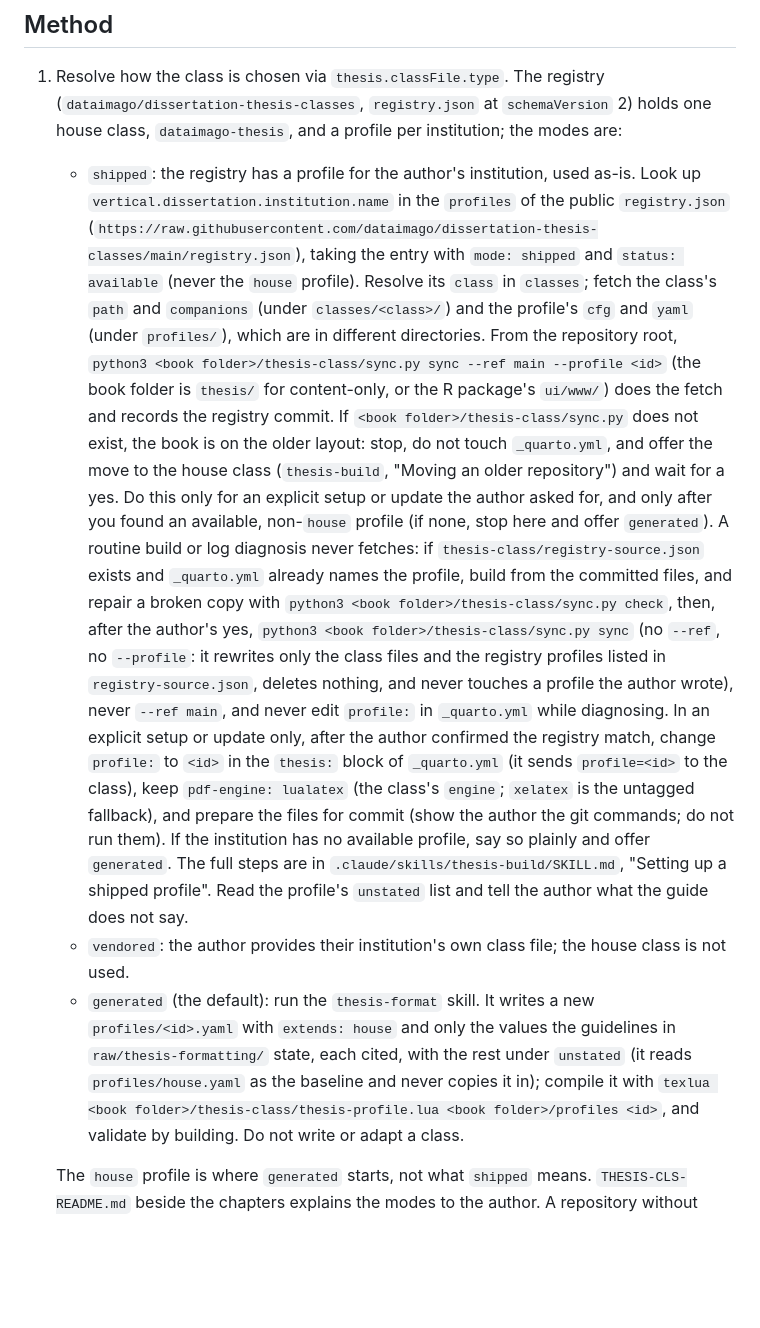
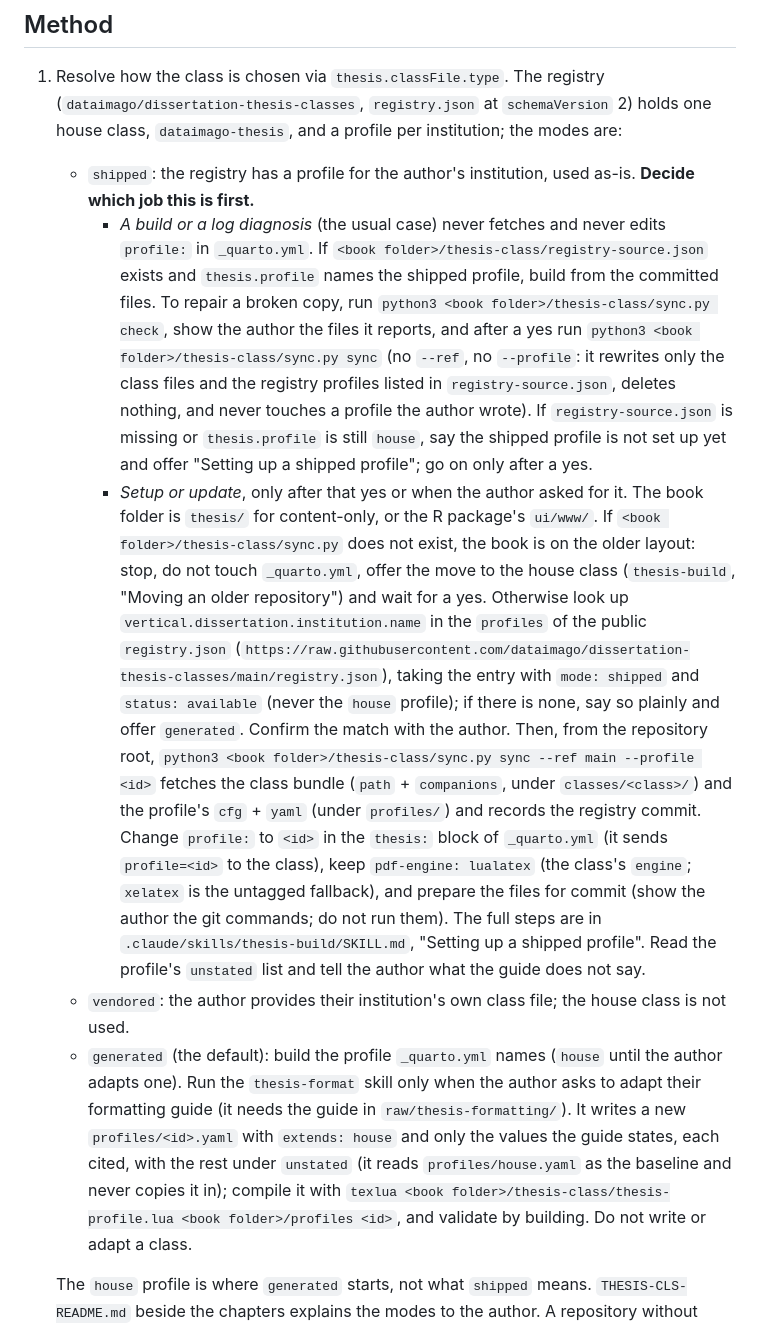
Before and after one commit to dataimago/dissertation-app-template, a Markdown page: .claude/agents/thesis-build-agent.md, the part around the change. Rendered like a GitHub page; blank space fills up the shorter version.

Commit message:
skills: the agent decides build vs setup first; sourced fills for missing title-page fields; explicit R-package workflow path; vendored-aware README note
Grok round 11 on #23. The TeX Live installer pin (raised three times) is
left for a coordinated decision across the registry and both templates.

Co-Authored-By: Claude Opus 5.5 <noreply@anthropic.com>

```diff
--- a/.claude/agents/thesis-build-agent.md
+++ b/.claude/agents/thesis-build-agent.md
@@ -16,45 +16,49 @@ formatting in ways that violate it to make an error go away.
    `schemaVersion` 2) holds one house class, `dataimago-thesis`, and a profile
    per institution; the modes are:
    - `shipped`: the registry has a profile for the author's institution, used
-     as-is. Look up `vertical.dissertation.institution.name` in the `profiles`
-     of the public `registry.json`
-     (`https://raw.githubusercontent.com/dataimago/dissertation-thesis-classes/main/registry.json`),
-     taking the entry with `mode: shipped` and `status: available` (never the
-     `house` profile). Resolve its `class` in `classes`; fetch the class's
-     `path` and `companions` (under `classes/<class>/`) and the profile's `cfg`
-     and `yaml` (under `profiles/`), which are in different directories. From the
-     repository root, `python3 <book folder>/thesis-class/sync.py sync --ref main --profile <id>`
-     (the book folder is `thesis/` for content-only, or the R package's `ui/www/`)
-     does the fetch and records the registry commit. If
-     `<book folder>/thesis-class/sync.py` does not exist, the book is on the older
-     layout: stop, do not touch `_quarto.yml`, and offer the move to the house
-     class (`thesis-build`, "Moving an older repository") and wait for a yes. Do
-     this only for an explicit setup or update the author asked for, and only after you found
-     an available, non-`house` profile (if none, stop here and offer
-     `generated`). A routine build or log diagnosis never fetches: if
-     `thesis-class/registry-source.json` exists and `_quarto.yml` already names
-     the profile, build from the committed files, and repair a broken copy with
-     `python3 <book folder>/thesis-class/sync.py check`, then, after the author's yes,
-     `python3 <book folder>/thesis-class/sync.py sync` (no `--ref`, no `--profile`: it
-     rewrites only the class files and the registry profiles listed in
-     `registry-source.json`, deletes nothing, and never touches a profile the author
-     wrote), never `--ref main`, and
-     never edit `profile:` in `_quarto.yml` while diagnosing. In an explicit setup
-     or update only, after the author confirmed the registry match, change `profile:` to
-     `<id>` in the `thesis:` block of `_quarto.yml` (it sends `profile=<id>` to the class), keep
-     `pdf-engine: lualatex` (the class's `engine`; `xelatex` is the untagged
-     fallback), and prepare the files for commit (show the author the git commands; do not run them). If the institution has no available
-     profile, say so plainly and offer `generated`. The full steps are in
-     `.claude/skills/thesis-build/SKILL.md`, "Setting up a shipped profile".
+     as-is. **Decide which job this is first.**
+     - *A build or a log diagnosis* (the usual case) never fetches and never
+       edits `profile:` in `_quarto.yml`. If `<book folder>/thesis-class/registry-source.json`
+       exists and `thesis.profile` names the shipped profile, build from the
+       committed files. To repair a broken copy, run
+       `python3 <book folder>/thesis-class/sync.py check`, show the author the
+       files it reports, and after a yes run `python3 <book folder>/thesis-class/sync.py sync`
+       (no `--ref`, no `--profile`: it rewrites only the class files and the
+       registry profiles listed in `registry-source.json`, deletes nothing, and
+       never touches a profile the author wrote). If `registry-source.json` is
+       missing or `thesis.profile` is still `house`, say the shipped profile is not
+       set up yet and offer "Setting up a shipped profile"; go on only after a yes.
+     - *Setup or update*, only after that yes or when the author asked for it. The
+       book folder is `thesis/` for content-only, or the R package's `ui/www/`. If
+       `<book folder>/thesis-class/sync.py` does not exist, the book is on the
+       older layout: stop, do not touch `_quarto.yml`, offer the move to the house
+       class (`thesis-build`, "Moving an older repository") and wait for a yes.
+       Otherwise look up `vertical.dissertation.institution.name` in the
+       `profiles` of the public `registry.json`
+       (`https://raw.githubusercontent.com/dataimago/dissertation-thesis-classes/main/registry.json`),
+       taking the entry with `mode: shipped` and `status: available` (never the
+       `house` profile); if there is none, say so plainly and offer `generated`.
+       Confirm the match with the author. Then, from the repository root,
+       `python3 <book folder>/thesis-class/sync.py sync --ref main --profile <id>`
+       fetches the class bundle (`path` + `companions`, under `classes/<class>/`)
+       and the profile's `cfg` + `yaml` (under `profiles/`) and records the
+       registry commit. Change `profile:` to `<id>` in the `thesis:` block of
+       `_quarto.yml` (it sends `profile=<id>` to the class), keep
+       `pdf-engine: lualatex` (the class's `engine`; `xelatex` is the untagged
+       fallback), and prepare the files for commit (show the author the git
+       commands; do not run them). The full steps are in
+       `.claude/skills/thesis-build/SKILL.md`, "Setting up a shipped profile".
      Read the profile's `unstated` list and tell the author what the guide
      does not say.
    - `vendored`: the author provides their institution's own class file; the
      house class is not used.
-   - `generated` (the default): run the `thesis-format` skill. It writes a new
-     `profiles/<id>.yaml` with `extends: house` and only the values the
-     guidelines in `raw/thesis-formatting/` state, each cited, with the rest
-     under `unstated` (it reads `profiles/house.yaml` as the baseline and never
-     copies it in); compile it with `texlua <book folder>/thesis-class/thesis-profile.lua
+   - `generated` (the default): build the profile `_quarto.yml` names (`house`
+     until the author adapts one). Run the `thesis-format` skill only when the
+     author asks to adapt their formatting guide (it needs the guide in
+     `raw/thesis-formatting/`). It writes a new `profiles/<id>.yaml` with
+     `extends: house` and only the values the guide states, each cited, with the
+     rest under `unstated` (it reads `profiles/house.yaml` as the baseline and
+     never copies it in); compile it with `texlua <book folder>/thesis-class/thesis-profile.lua
      <book folder>/profiles <id>`, and validate by building. Do not write or adapt a class.
 
    The `house` profile is where `generated` starts, not what `shipped` means.
```
Also changed, not shown: README.md (+1 -1 lines), 1 other file.
